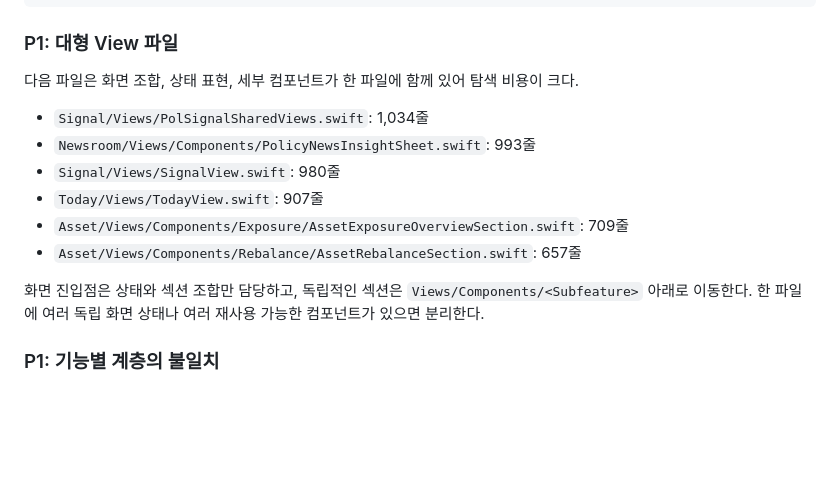
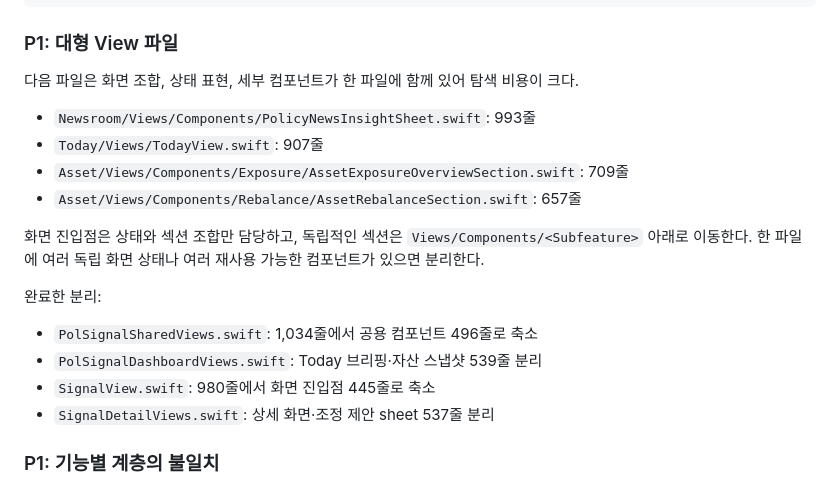
Before and after one commit to Holdings-lab/iOS-app, a Markdown page: docs/architecture/code-structure-audit.md, the part around the change. Drawn GitHub-style; blank space fills up the shorter version.

Commit message:
docs(architecture): record view splits

```diff
--- a/docs/architecture/code-structure-audit.md
+++ b/docs/architecture/code-structure-audit.md
@@ -50,9 +50,7 @@ Onboarding/Views
 
 다음 파일은 화면 조합, 상태 표현, 세부 컴포넌트가 한 파일에 함께 있어 탐색 비용이 크다.
 
-- `Signal/Views/PolSignalSharedViews.swift`: 1,034줄
 - `Newsroom/Views/Components/PolicyNewsInsightSheet.swift`: 993줄
-- `Signal/Views/SignalView.swift`: 980줄
 - `Today/Views/TodayView.swift`: 907줄
 - `Asset/Views/Components/Exposure/AssetExposureOverviewSection.swift`: 709줄
 - `Asset/Views/Components/Rebalance/AssetRebalanceSection.swift`: 657줄
@@ -60,6 +58,13 @@ Onboarding/Views
 화면 진입점은 상태와 섹션 조합만 담당하고, 독립적인 섹션은
 `Views/Components/<Subfeature>` 아래로 이동한다. 한 파일에 여러 독립 화면 상태나
 여러 재사용 가능한 컴포넌트가 있으면 분리한다.
+
+완료한 분리:
+
+- `PolSignalSharedViews.swift`: 1,034줄에서 공용 컴포넌트 496줄로 축소
+- `PolSignalDashboardViews.swift`: Today 브리핑·자산 스냅샷 539줄 분리
+- `SignalView.swift`: 980줄에서 화면 진입점 445줄로 축소
+- `SignalDetailViews.swift`: 상세 화면·조정 제안 sheet 537줄 분리
 
 ### P1: 기능별 계층의 불일치
 
```
